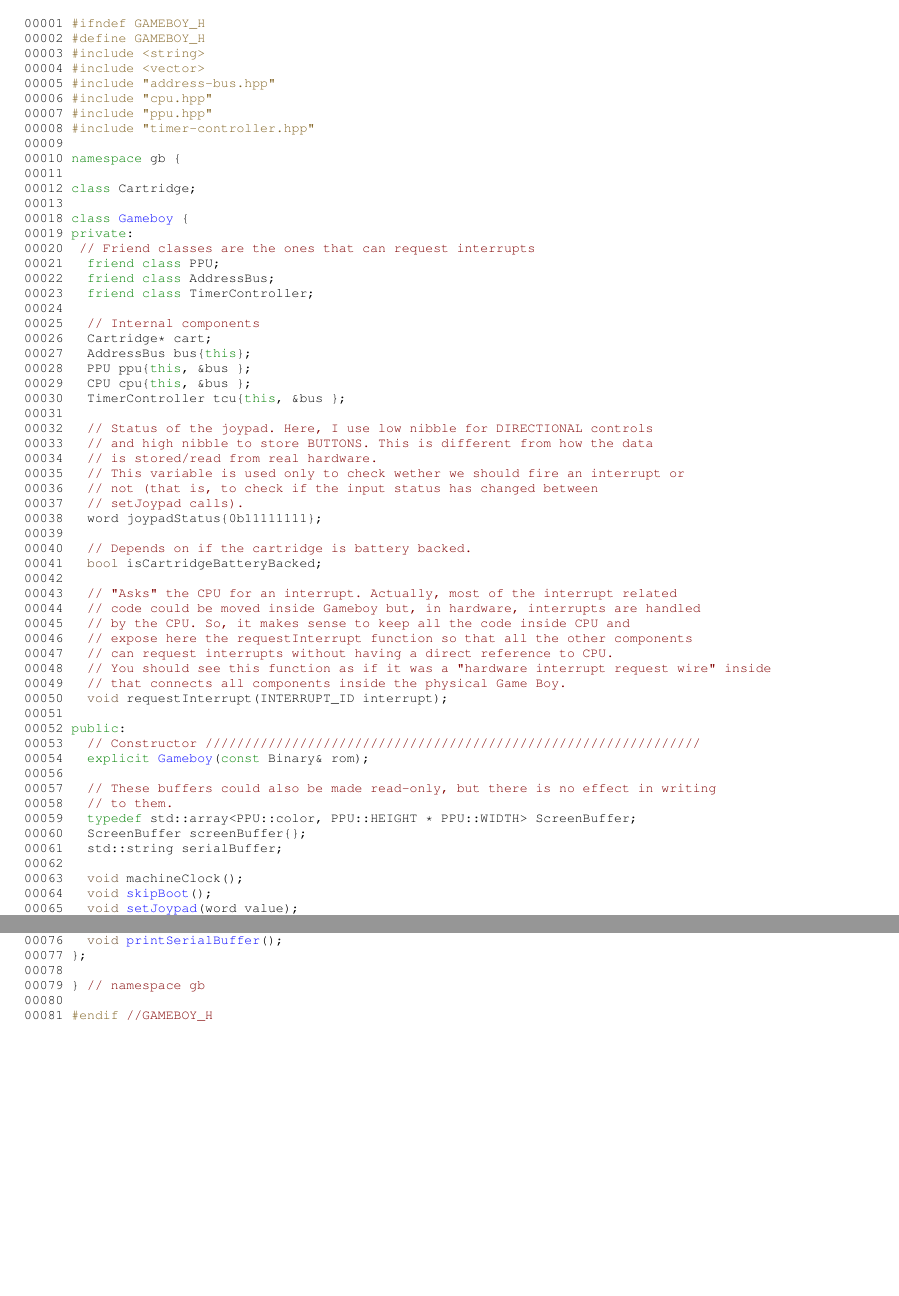
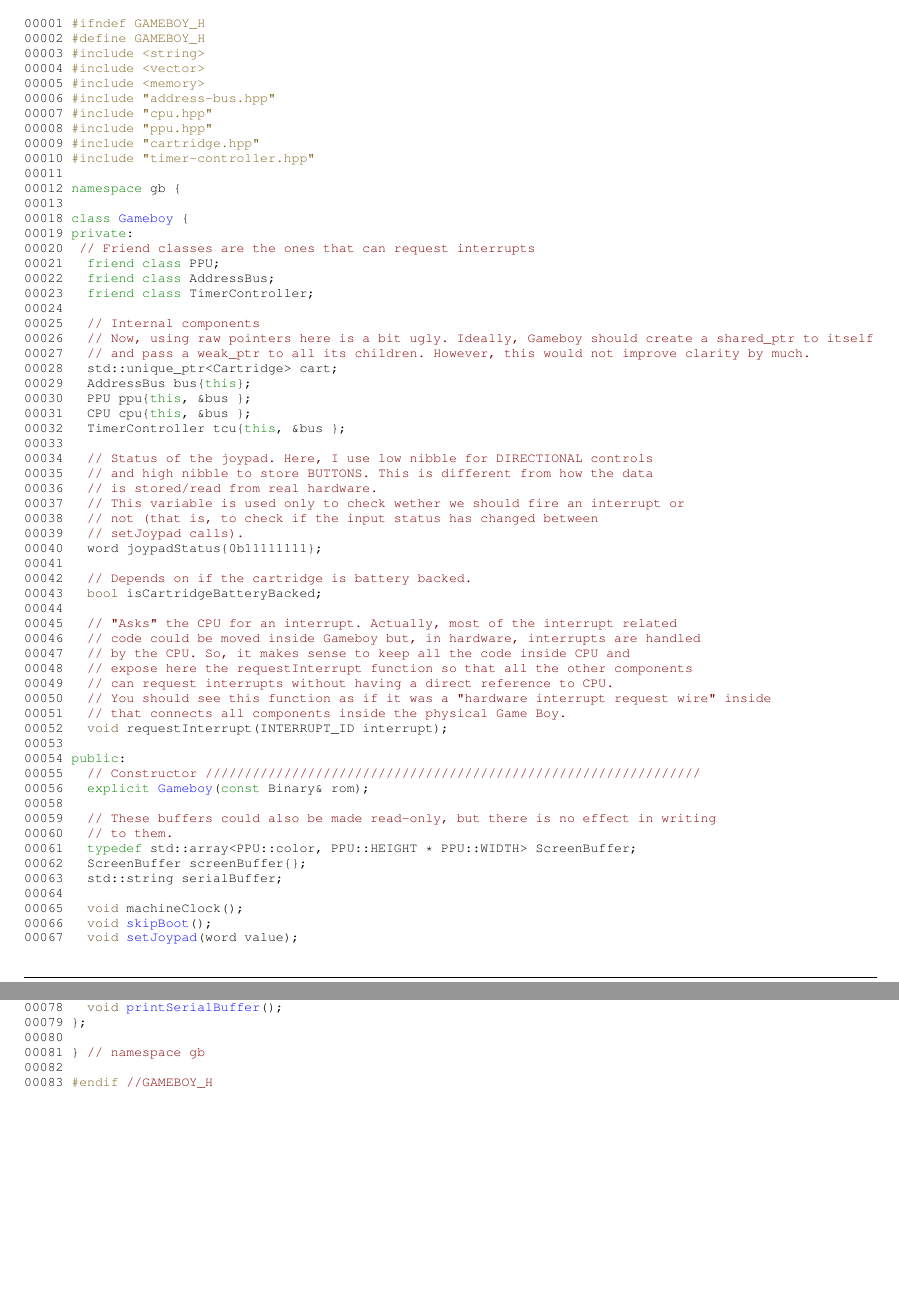
Before and after one commit to P2-718na/gameboy-emulator, a LaTeX book (latex/refman.tex, which reads latex/gameboy_8hpp_source.tex): two parts of pages 23 and 24 of 25, joined at a grey line, cut so that both start at the same text, the shorter picture padded with empty space. Compiled offline with pdfLaTeX.

Commit message:
Deploying to gh-pages from @ P2-718na/gameboy-emulator@f2450004dd1d9dc741b4710309048660e4e30a45 🚀

```diff
--- a/latex/gameboy_8hpp_source.tex
+++ b/latex/gameboy_8hpp_source.tex
@@ -6,14 +6,14 @@
 \DoxyCodeLine{00002\ \textcolor{preprocessor}{\#define\ GAMEBOY\_H}}
 \DoxyCodeLine{00003\ \textcolor{preprocessor}{\#include\ <string>}}
 \DoxyCodeLine{00004\ \textcolor{preprocessor}{\#include\ <vector>}}
-\DoxyCodeLine{00005\ \textcolor{preprocessor}{\#include\ "{}address-\/bus.hpp"{}}}
-\DoxyCodeLine{00006\ \textcolor{preprocessor}{\#include\ "{}cpu.hpp"{}}}
-\DoxyCodeLine{00007\ \textcolor{preprocessor}{\#include\ "{}ppu.hpp"{}}}
-\DoxyCodeLine{00008\ \textcolor{preprocessor}{\#include\ "{}timer-\/controller.hpp"{}}}
-\DoxyCodeLine{00009\ }
-\DoxyCodeLine{00010\ \textcolor{keyword}{namespace\ }gb\ \{}
+\DoxyCodeLine{00005\ \textcolor{preprocessor}{\#include\ <memory>}}
+\DoxyCodeLine{00006\ \textcolor{preprocessor}{\#include\ "{}address-\/bus.hpp"{}}}
+\DoxyCodeLine{00007\ \textcolor{preprocessor}{\#include\ "{}cpu.hpp"{}}}
+\DoxyCodeLine{00008\ \textcolor{preprocessor}{\#include\ "{}ppu.hpp"{}}}
+\DoxyCodeLine{00009\ \textcolor{preprocessor}{\#include\ "{}cartridge.hpp"{}}}
+\DoxyCodeLine{00010\ \textcolor{preprocessor}{\#include\ "{}timer-\/controller.hpp"{}}}
 \DoxyCodeLine{00011\ }
-\DoxyCodeLine{00012\ \textcolor{keyword}{class\ }Cartridge;}
+\DoxyCodeLine{00012\ \textcolor{keyword}{namespace\ }gb\ \{}
 \DoxyCodeLine{00013\ }
 \DoxyCodeLine{00018\ \textcolor{keyword}{class\ }\mbox{\hyperlink{classgb_1_1Gameboy}{Gameboy}}\ \{}
 \DoxyCodeLine{00019\ \textcolor{keyword}{private}:}
@@ -23,41 +23,3 @@
 \DoxyCodeLine{00023\ \ \ \textcolor{keyword}{friend}\ \textcolor{keyword}{class\ }TimerController;}
 \DoxyCodeLine{00024\ }
 \DoxyCodeLine{00025\ \ \ \textcolor{comment}{//\ Internal\ components}}
-\DoxyCodeLine{00026\ \ \ Cartridge*\ cart;}
-\DoxyCodeLine{00027\ \ \ AddressBus\ bus\{\textcolor{keyword}{this}\};}
-\DoxyCodeLine{00028\ \ \ PPU\ ppu\{\textcolor{keyword}{this},\ \&bus\ \};}
-\DoxyCodeLine{00029\ \ \ CPU\ cpu\{\textcolor{keyword}{this},\ \&bus\ \};}
-\DoxyCodeLine{00030\ \ \ TimerController\ tcu\{\textcolor{keyword}{this},\ \&bus\ \};}
-\DoxyCodeLine{00031\ }
-\DoxyCodeLine{00032\ \ \ \textcolor{comment}{//\ Status\ of\ the\ joypad.\ Here,\ I\ use\ low\ nibble\ for\ DIRECTIONAL\ controls}}
-\DoxyCodeLine{00033\ \ \ \textcolor{comment}{//\ and\ high\ nibble\ to\ store\ BUTTONS.\ This\ is\ different\ from\ how\ the\ data}}
-\DoxyCodeLine{00034\ \ \ \textcolor{comment}{//\ is\ stored/read\ from\ real\ hardware.}}
-\DoxyCodeLine{00035\ \ \ \textcolor{comment}{//\ This\ variable\ is\ used\ only\ to\ check\ wether\ we\ should\ fire\ an\ interrupt\ or}}
-\DoxyCodeLine{00036\ \ \ \textcolor{comment}{//\ not\ (that\ is,\ to\ check\ if\ the\ input\ status\ has\ changed\ between}}
-\DoxyCodeLine{00037\ \ \ \textcolor{comment}{//\ setJoypad\ calls).}}
-\DoxyCodeLine{00038\ \ \ word\ joypadStatus\{0b11111111\};}
-\DoxyCodeLine{00039\ }
-\DoxyCodeLine{00040\ \ \ \textcolor{comment}{//\ Depends\ on\ if\ the\ cartridge\ is\ battery\ backed.}}
-\DoxyCodeLine{00041\ \ \ \textcolor{keywordtype}{bool}\ isCartridgeBatteryBacked;}
-\DoxyCodeLine{00042\ }
-\DoxyCodeLine{00043\ \ \ \textcolor{comment}{//\ "{}Asks"{}\ the\ CPU\ for\ an\ interrupt.\ Actually,\ most\ of\ the\ interrupt\ related}}
-\DoxyCodeLine{00044\ \ \ \textcolor{comment}{//\ code\ could\ be\ moved\ inside\ Gameboy\ but,\ in\ hardware,\ interrupts\ are\ handled}}
-\DoxyCodeLine{00045\ \ \ \textcolor{comment}{//\ by\ the\ CPU.\ So,\ it\ makes\ sense\ to\ keep\ all\ the\ code\ inside\ CPU\ and}}
-\DoxyCodeLine{00046\ \ \ \textcolor{comment}{//\ expose\ here\ the\ requestInterrupt\ function\ so\ that\ all\ the\ other\ components}}
-\DoxyCodeLine{00047\ \ \ \textcolor{comment}{//\ can\ request\ interrupts\ without\ having\ a\ direct\ reference\ to\ CPU.}}
-\DoxyCodeLine{00048\ \ \ \textcolor{comment}{//\ You\ should\ see\ this\ function\ as\ if\ it\ was\ a\ "{}hardware\ interrupt\ request\ wire"{}\ inside}}
-\DoxyCodeLine{00049\ \ \ \textcolor{comment}{//\ that\ connects\ all\ components\ inside\ the\ physical\ Game\ Boy.}}
-\DoxyCodeLine{00050\ \ \ \textcolor{keywordtype}{void}\ requestInterrupt(INTERRUPT\_ID\ interrupt);}
-\DoxyCodeLine{00051\ }
-\DoxyCodeLine{00052\ \textcolor{keyword}{public}:}
-\DoxyCodeLine{00053\ \ \ \textcolor{comment}{//\ Constructor\ ///////////////////////////////////////////////////////////////}}
-\DoxyCodeLine{00054\ \ \ \textcolor{keyword}{explicit}\ \mbox{\hyperlink{classgb_1_1Gameboy}{Gameboy}}(\textcolor{keyword}{const}\ Binary\&\ rom);}
-\DoxyCodeLine{00056\ }
-\DoxyCodeLine{00057\ \ \ \textcolor{comment}{//\ These\ buffers\ could\ also\ be\ made\ read-\/only,\ but\ there\ is\ no\ effect\ in\ writing}}
-\DoxyCodeLine{00058\ \ \ \textcolor{comment}{//\ to\ them.}}
-\DoxyCodeLine{00059\ \ \ \textcolor{keyword}{typedef}\ std::array<PPU::color,\ PPU::HEIGHT\ *\ PPU::WIDTH>\ ScreenBuffer;}
-\DoxyCodeLine{00060\ \ \ ScreenBuffer\ screenBuffer\{\};}
-\DoxyCodeLine{00061\ \ \ std::string\ serialBuffer;}
-\DoxyCodeLine{00062\ }
-\DoxyCodeLine{00063\ \ \ \textcolor{keywordtype}{void}\ machineClock();}
-\DoxyCodeLine{00064\ \ \ \textcolor{keywordtype}{void}\ \mbox{\hyperlink{classgb_1_1Gameboy_a950bbd551f8d0ecd2289e95844a801e8}{skipBoot}}();}
@@ -74,5 +26,41 @@
-\DoxyCodeLine{00075\ \ \ \textcolor{keywordtype}{void}\ \mbox{\hyperlink{classgb_1_1Gameboy_af0cdef592ab41f1f2c3bce58ada3d6ba}{printScreenBuffer}}()\ \textcolor{keyword}{const};}
-\DoxyCodeLine{00076\ \ \ \textcolor{keywordtype}{void}\ \mbox{\hyperlink{classgb_1_1Gameboy_aff6c7994ccf301c831f1d5412a5eabbd}{printSerialBuffer}}();}
-\DoxyCodeLine{00077\ \};}
-\DoxyCodeLine{00078\ }
-\DoxyCodeLine{00079\ \}\ \textcolor{comment}{//\ namespace\ gb}}
+\DoxyCodeLine{00026\ \ \ \textcolor{comment}{//\ Now,\ using\ raw\ pointers\ here\ is\ a\ bit\ ugly.\ Ideally,\ Gameboy\ should\ create\ a\ shared\_ptr\ to\ itself}}
+\DoxyCodeLine{00027\ \ \ \textcolor{comment}{//\ and\ pass\ a\ weak\_ptr\ to\ all\ its\ children.\ However,\ this\ would\ not\ improve\ clarity\ by\ much.}}
+\DoxyCodeLine{00028\ \ \ std::unique\_ptr<Cartridge>\ cart;}
+\DoxyCodeLine{00029\ \ \ AddressBus\ bus\{\textcolor{keyword}{this}\};}
+\DoxyCodeLine{00030\ \ \ PPU\ ppu\{\textcolor{keyword}{this},\ \&bus\ \};}
+\DoxyCodeLine{00031\ \ \ CPU\ cpu\{\textcolor{keyword}{this},\ \&bus\ \};}
+\DoxyCodeLine{00032\ \ \ TimerController\ tcu\{\textcolor{keyword}{this},\ \&bus\ \};}
+\DoxyCodeLine{00033\ }
+\DoxyCodeLine{00034\ \ \ \textcolor{comment}{//\ Status\ of\ the\ joypad.\ Here,\ I\ use\ low\ nibble\ for\ DIRECTIONAL\ controls}}
+\DoxyCodeLine{00035\ \ \ \textcolor{comment}{//\ and\ high\ nibble\ to\ store\ BUTTONS.\ This\ is\ different\ from\ how\ the\ data}}
+\DoxyCodeLine{00036\ \ \ \textcolor{comment}{//\ is\ stored/read\ from\ real\ hardware.}}
+\DoxyCodeLine{00037\ \ \ \textcolor{comment}{//\ This\ variable\ is\ used\ only\ to\ check\ wether\ we\ should\ fire\ an\ interrupt\ or}}
+\DoxyCodeLine{00038\ \ \ \textcolor{comment}{//\ not\ (that\ is,\ to\ check\ if\ the\ input\ status\ has\ changed\ between}}
+\DoxyCodeLine{00039\ \ \ \textcolor{comment}{//\ setJoypad\ calls).}}
+\DoxyCodeLine{00040\ \ \ word\ joypadStatus\{0b11111111\};}
+\DoxyCodeLine{00041\ }
+\DoxyCodeLine{00042\ \ \ \textcolor{comment}{//\ Depends\ on\ if\ the\ cartridge\ is\ battery\ backed.}}
+\DoxyCodeLine{00043\ \ \ \textcolor{keywordtype}{bool}\ isCartridgeBatteryBacked;}
+\DoxyCodeLine{00044\ }
+\DoxyCodeLine{00045\ \ \ \textcolor{comment}{//\ "{}Asks"{}\ the\ CPU\ for\ an\ interrupt.\ Actually,\ most\ of\ the\ interrupt\ related}}
+\DoxyCodeLine{00046\ \ \ \textcolor{comment}{//\ code\ could\ be\ moved\ inside\ Gameboy\ but,\ in\ hardware,\ interrupts\ are\ handled}}
+\DoxyCodeLine{00047\ \ \ \textcolor{comment}{//\ by\ the\ CPU.\ So,\ it\ makes\ sense\ to\ keep\ all\ the\ code\ inside\ CPU\ and}}
+\DoxyCodeLine{00048\ \ \ \textcolor{comment}{//\ expose\ here\ the\ requestInterrupt\ function\ so\ that\ all\ the\ other\ components}}
+\DoxyCodeLine{00049\ \ \ \textcolor{comment}{//\ can\ request\ interrupts\ without\ having\ a\ direct\ reference\ to\ CPU.}}
+\DoxyCodeLine{00050\ \ \ \textcolor{comment}{//\ You\ should\ see\ this\ function\ as\ if\ it\ was\ a\ "{}hardware\ interrupt\ request\ wire"{}\ inside}}
+\DoxyCodeLine{00051\ \ \ \textcolor{comment}{//\ that\ connects\ all\ components\ inside\ the\ physical\ Game\ Boy.}}
+\DoxyCodeLine{00052\ \ \ \textcolor{keywordtype}{void}\ requestInterrupt(INTERRUPT\_ID\ interrupt);}
+\DoxyCodeLine{00053\ }
+\DoxyCodeLine{00054\ \textcolor{keyword}{public}:}
+\DoxyCodeLine{00055\ \ \ \textcolor{comment}{//\ Constructor\ ///////////////////////////////////////////////////////////////}}
+\DoxyCodeLine{00056\ \ \ \textcolor{keyword}{explicit}\ \mbox{\hyperlink{classgb_1_1Gameboy}{Gameboy}}(\textcolor{keyword}{const}\ Binary\&\ rom);}
+\DoxyCodeLine{00058\ }
+\DoxyCodeLine{00059\ \ \ \textcolor{comment}{//\ These\ buffers\ could\ also\ be\ made\ read-\/only,\ but\ there\ is\ no\ effect\ in\ writing}}
+\DoxyCodeLine{00060\ \ \ \textcolor{comment}{//\ to\ them.}}
+\DoxyCodeLine{00061\ \ \ \textcolor{keyword}{typedef}\ std::array<PPU::color,\ PPU::HEIGHT\ *\ PPU::WIDTH>\ ScreenBuffer;}
+\DoxyCodeLine{00062\ \ \ ScreenBuffer\ screenBuffer\{\};}
+\DoxyCodeLine{00063\ \ \ std::string\ serialBuffer;}
+\DoxyCodeLine{00064\ }
+\DoxyCodeLine{00065\ \ \ \textcolor{keywordtype}{void}\ machineClock();}
+\DoxyCodeLine{00066\ \ \ \textcolor{keywordtype}{void}\ \mbox{\hyperlink{classgb_1_1Gameboy_a950bbd551f8d0ecd2289e95844a801e8}{skipBoot}}();}
+\DoxyCodeLine{00067\ \ \ \textcolor{keywordtype}{void}\ \mbox{\hyperlink{classgb_1_1Gameboy_afe0c89d32ff2513a3d660ca112754859}{setJoypad}}(word\ value);}
@@ -79,4 +76,9 @@
+\DoxyCodeLine{00077\ \ \ \textcolor{keywordtype}{void}\ \mbox{\hyperlink{classgb_1_1Gameboy_af0cdef592ab41f1f2c3bce58ada3d6ba}{printScreenBuffer}}()\ \textcolor{keyword}{const};}
+\DoxyCodeLine{00078\ \ \ \textcolor{keywordtype}{void}\ \mbox{\hyperlink{classgb_1_1Gameboy_aff6c7994ccf301c831f1d5412a5eabbd}{printSerialBuffer}}();}
+\DoxyCodeLine{00079\ \};}
 \DoxyCodeLine{00080\ }
-\DoxyCodeLine{00081\ \textcolor{preprocessor}{\#endif\ }\textcolor{comment}{//GAMEBOY\_H}}
+\DoxyCodeLine{00081\ \}\ \textcolor{comment}{//\ namespace\ gb}}
+\DoxyCodeLine{00082\ }
+\DoxyCodeLine{00083\ \textcolor{preprocessor}{\#endif\ }\textcolor{comment}{//GAMEBOY\_H}}
 
 \end{DoxyCode}
```
Also changed, not shown: latex/gameboy_8hpp_source.tex (19 more changed lines), 1 other file.
